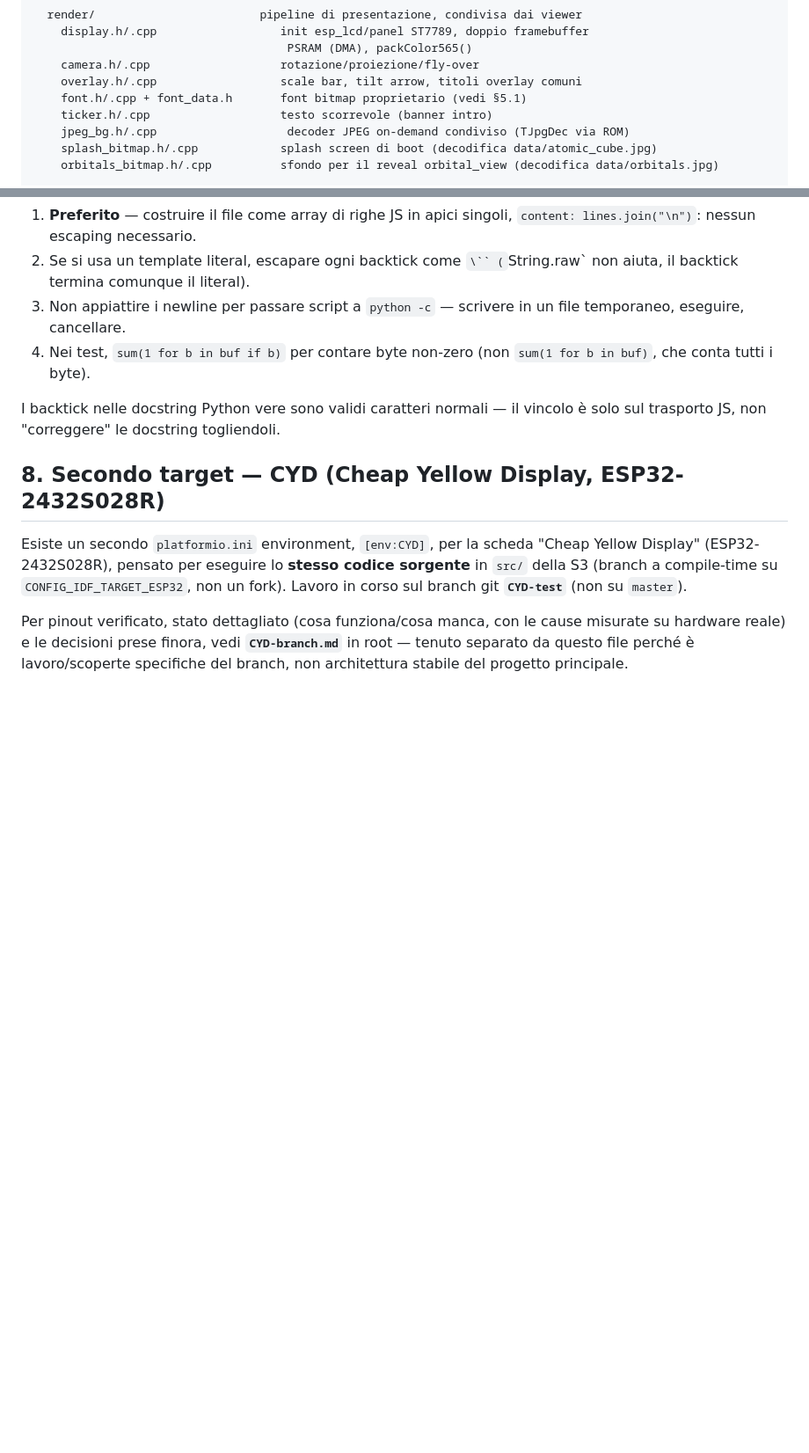
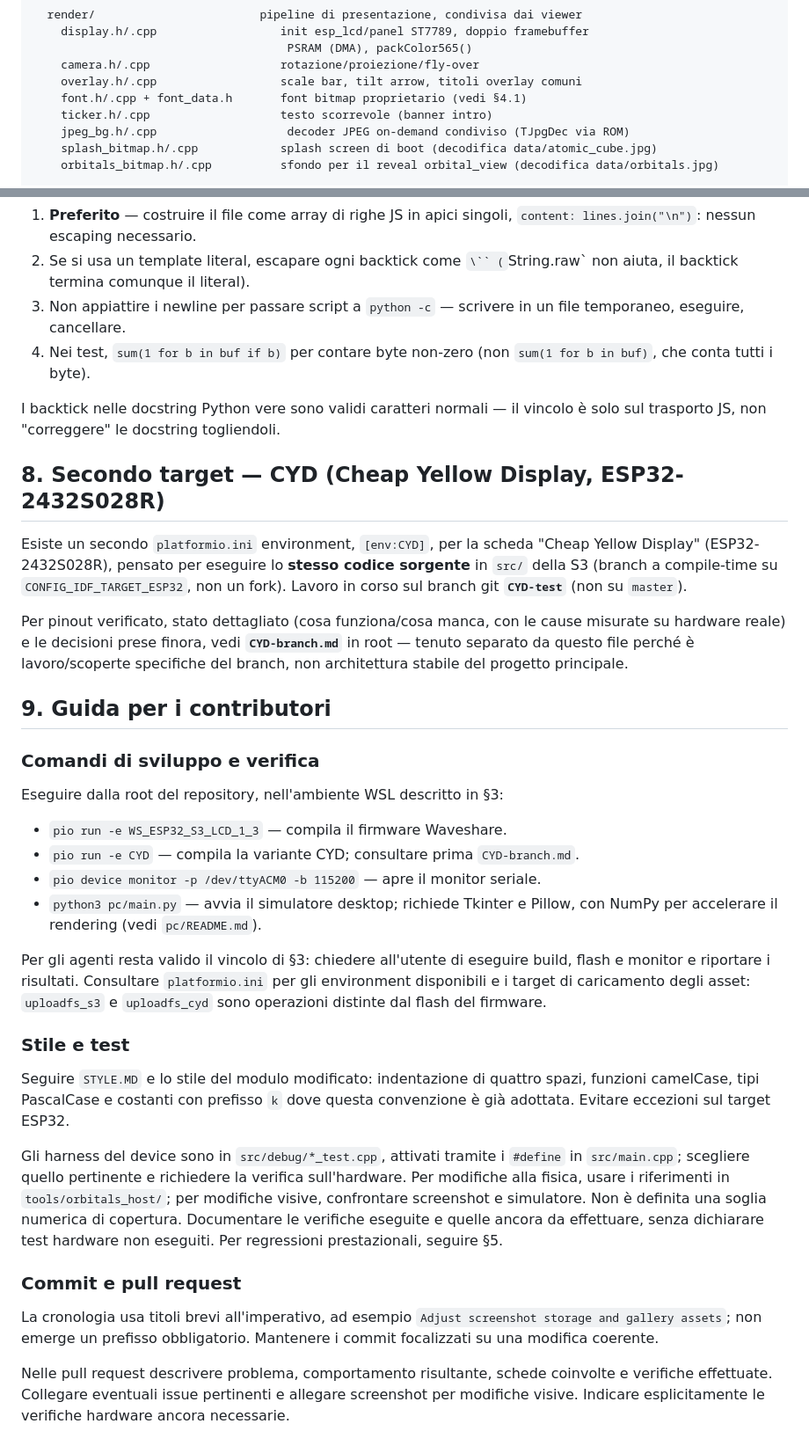
Before and after one commit to PBrunot/electron-3d-display, a Markdown page: AGENTS.md, 2 parts joined by grey strips. Shown at 88% size. Drawn GitHub-style; blank space fills up the shorter version.

```diff
--- a/AGENTS.md
+++ b/AGENTS.md
@@ -83,7 +83,7 @@ src/
                                      PSRAM (DMA), packColor565()
     camera.h/.cpp                   rotazione/proiezione/fly-over
     overlay.h/.cpp                  scale bar, tilt arrow, titoli overlay comuni
-    font.h/.cpp + font_data.h       font bitmap proprietario (vedi §5.1)
+    font.h/.cpp + font_data.h       font bitmap proprietario (vedi §4.1)
     ticker.h/.cpp                   testo scorrevole (banner intro)
     jpeg_bg.h/.cpp                   decoder JPEG on-demand condiviso (TJpgDec via ROM)
     splash_bitmap.h/.cpp            splash screen di boot (decodifica data/atomic_cube.jpg)
@@ -221,3 +221,45 @@ cause misurate su hardware reale) e le decisioni prese finora, vedi
 **`CYD-branch.md`** in root — tenuto separato da questo file perché è
 lavoro/scoperte specifiche del branch, non architettura stabile del
 progetto principale.
+
+## 9. Guida per i contributori
+
+### Comandi di sviluppo e verifica
+
+Eseguire dalla root del repository, nell'ambiente WSL descritto in §3:
+
+- `pio run -e WS_ESP32_S3_LCD_1_3` — compila il firmware Waveshare.
+- `pio run -e CYD` — compila la variante CYD; consultare prima `CYD-branch.md`.
+- `pio device monitor -p /dev/ttyACM0 -b 115200` — apre il monitor seriale.
+- `python3 pc/main.py` — avvia il simulatore desktop; richiede Tkinter e
+  Pillow, con NumPy per accelerare il rendering (vedi `pc/README.md`).
+
+Per gli agenti resta valido il vincolo di §3: chiedere all'utente di eseguire
+build, flash e monitor e riportare i risultati. Consultare `platformio.ini`
+per gli environment disponibili e i target di caricamento degli asset:
+`uploadfs_s3` e `uploadfs_cyd` sono operazioni distinte dal flash del firmware.
+
+### Stile e test
+
+Seguire `STYLE.MD` e lo stile del modulo modificato: indentazione di quattro
+spazi, funzioni camelCase, tipi PascalCase e costanti con prefisso `k` dove
+questa convenzione è già adottata. Evitare eccezioni sul target ESP32.
+
+Gli harness del device sono in `src/debug/*_test.cpp`, attivati tramite i
+`#define` in `src/main.cpp`; scegliere quello pertinente e richiedere la
+verifica sull'hardware. Per modifiche alla fisica, usare i riferimenti in
+`tools/orbitals_host/`; per modifiche visive, confrontare screenshot e
+simulatore. Non è definita una soglia numerica di copertura. Documentare le
+verifiche eseguite e quelle ancora da effettuare, senza dichiarare test
+hardware non eseguiti. Per regressioni prestazionali, seguire §5.
+
+### Commit e pull request
+
+La cronologia usa titoli brevi all'imperativo, ad esempio
+`Adjust screenshot storage and gallery assets`; non emerge un prefisso
+obbligatorio. Mantenere i commit focalizzati su una modifica coerente.
+
+Nelle pull request descrivere problema, comportamento risultante, schede
+coinvolte e verifiche effettuate. Collegare eventuali issue pertinenti e
+allegare screenshot per modifiche visive. Indicare esplicitamente le
+verifiche hardware ancora necessarie.
```
Also changed, not shown: docs/physics-correctness-review.md (added, +300 -0 lines).
